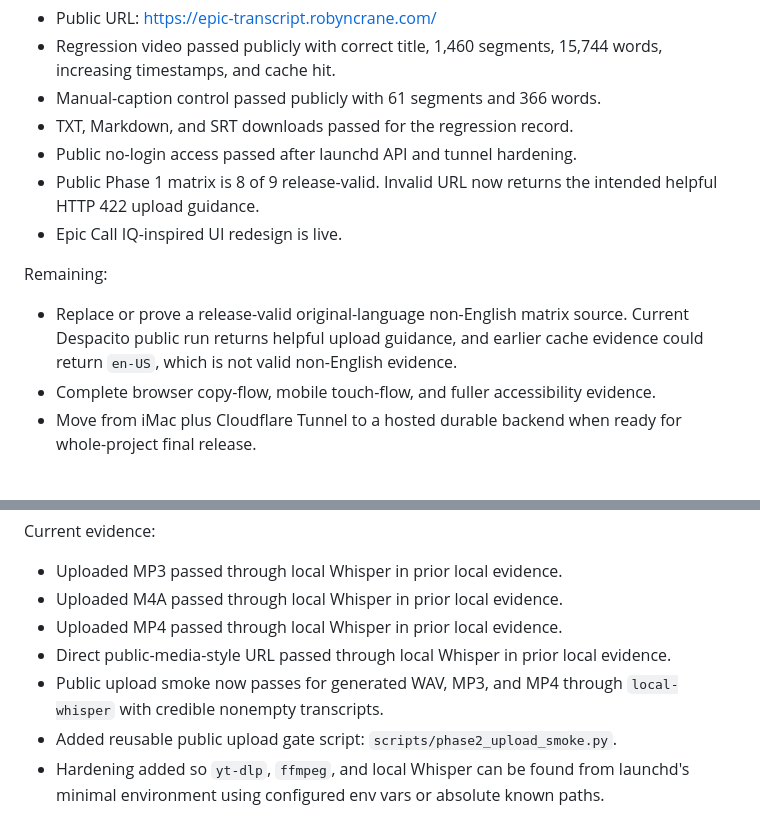
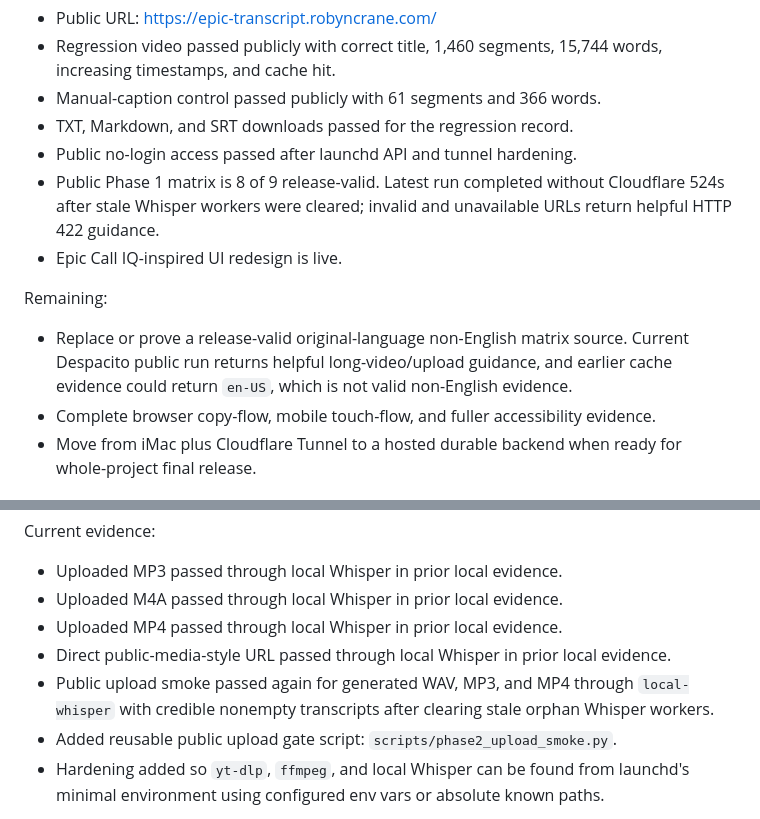
Before and after one commit to trevorcrane/epic-transcript-tool, a Markdown page: VERSION_PHASE_STATUS.md, 2 parts joined by grey strips. Drawn GitHub-style.

```diff
--- a/VERSION_PHASE_STATUS.md
+++ b/VERSION_PHASE_STATUS.md
@@ -13,11 +13,11 @@ Current evidence:
 - Manual-caption control passed publicly with 61 segments and 366 words.
 - TXT, Markdown, and SRT downloads passed for the regression record.
 - Public no-login access passed after launchd API and tunnel hardening.
-- Public Phase 1 matrix is 8 of 9 release-valid. Invalid URL now returns the intended helpful HTTP 422 upload guidance.
+- Public Phase 1 matrix is 8 of 9 release-valid. Latest run completed without Cloudflare 524s after stale Whisper workers were cleared; invalid and unavailable URLs return helpful HTTP 422 guidance.
 - Epic Call IQ-inspired UI redesign is live.
 
 Remaining:
-- Replace or prove a release-valid original-language non-English matrix source. Current Despacito public run returns helpful upload guidance, and earlier cache evidence could return `en-US`, which is not valid non-English evidence.
+- Replace or prove a release-valid original-language non-English matrix source. Current Despacito public run returns helpful long-video/upload guidance, and earlier cache evidence could return `en-US`, which is not valid non-English evidence.
 - Complete browser copy-flow, mobile touch-flow, and fuller accessibility evidence.
 - Move from iMac plus Cloudflare Tunnel to a hosted durable backend when ready for whole-project final release.
 
@@ -31,7 +31,7 @@ Current evidence:
 - Uploaded M4A passed through local Whisper in prior local evidence.
 - Uploaded MP4 passed through local Whisper in prior local evidence.
 - Direct public-media-style URL passed through local Whisper in prior local evidence.
-- Public upload smoke now passes for generated WAV, MP3, and MP4 through `local-whisper` with credible nonempty transcripts.
+- Public upload smoke passed again for generated WAV, MP3, and MP4 through `local-whisper` with credible nonempty transcripts after clearing stale orphan Whisper workers.
 - Added reusable public upload gate script: `scripts/phase2_upload_smoke.py`.
 - Hardening added so `yt-dlp`, `ffmpeg`, and local Whisper can be found from launchd's minimal environment using configured env vars or absolute known paths.
 
```
Also changed, not shown: other parts of VERSION_PHASE_STATUS.md (+1 -1 lines), ACCEPTANCE_TESTS.md (+4 -4 lines), PROJECT_STATE.md (+7 -6 lines).
